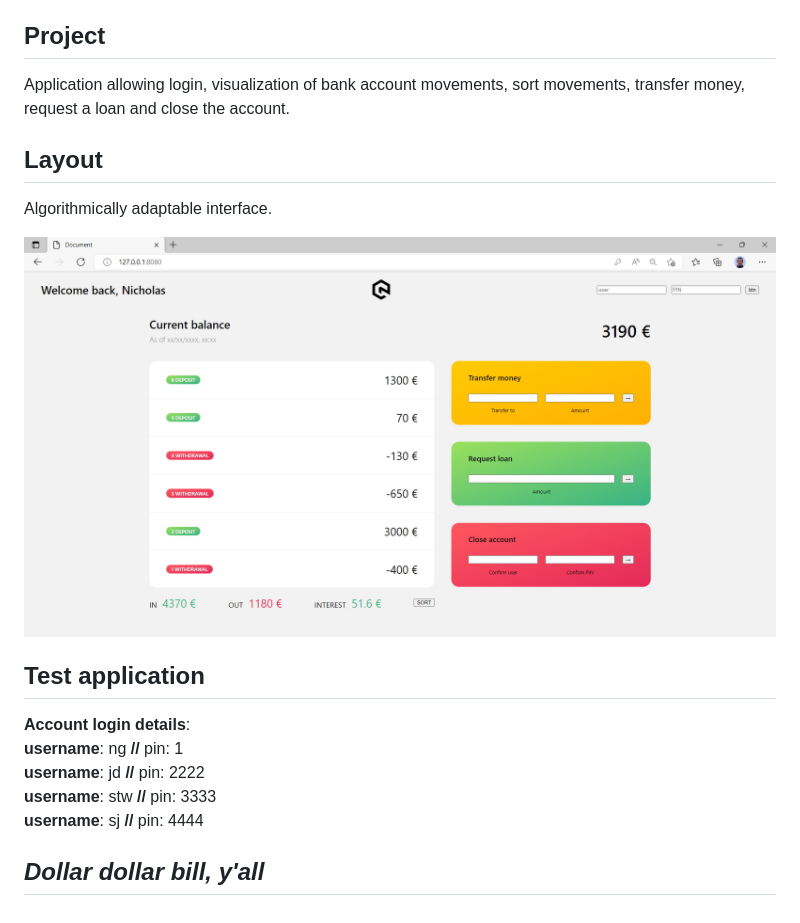
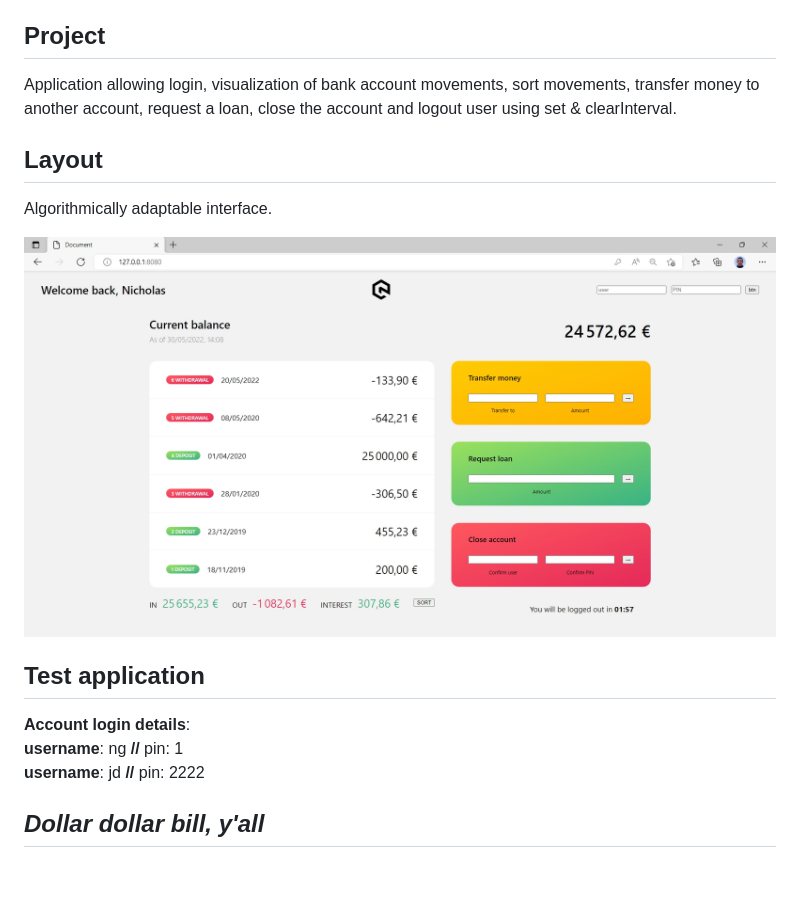
Before and after one commit to NicholasGillespie/js-ngbank, a Markdown page: README.md, the part around the change. Rendered like a GitHub page; pictures changed too: assets/img/screenshot.jpg; blank space fills up the shorter version.

```diff
--- a/README.md
+++ b/README.md
@@ -4,7 +4,7 @@ JavaScript Application - Fictional bank app
 
 ## Project
 
-Application allowing login, visualization of bank account movements, sort movements, transfer money, request a loan and close the account.
+Application allowing login, visualization of bank account movements, sort movements, transfer money to another account, request a loan, close the account and logout user using set & clearInterval.
 
 ## Layout
 
@@ -17,7 +17,5 @@ Algorithmically adaptable interface.
 **Account login details**:
 **username**: ng **//** pin: 1
 **username**: jd **//** pin: 2222
-**username**: stw **//** pin: 3333
-**username**: sj **//** pin: 4444
 
 ## _Dollar dollar bill, y'all_
```
Also changed, not shown: assets/img/ng-logo.jpg (deleted), 1 other file.
